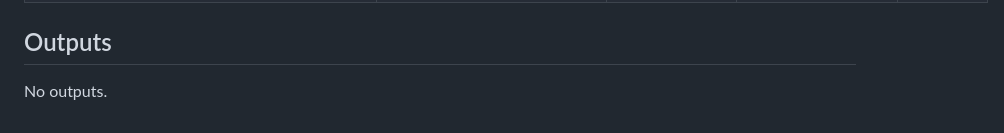
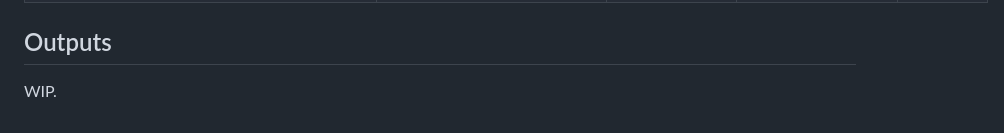
Before and after one commit to collinsefe/aws-static-website, a Markdown page: README.md, the part around the change. GitHub-like rendering.

```diff
--- a/README.md
+++ b/README.md
@@ -128,5 +128,5 @@ In order to run all checks at any point run the following command:
 
 ## Outputs
 
-No outputs.
+WIP.
 <!-- END OF PRE-COMMIT-TERRAFORM DOCS HOOK -->
```
